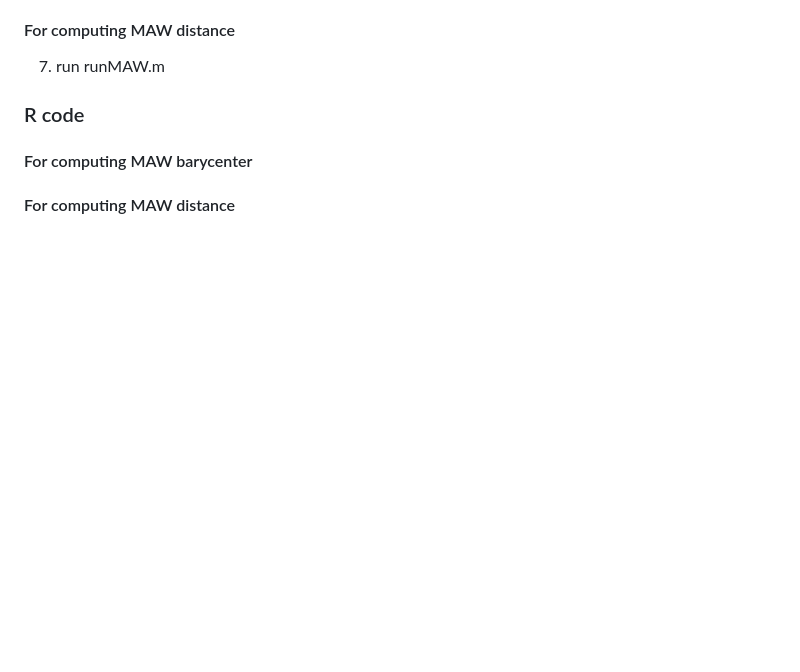
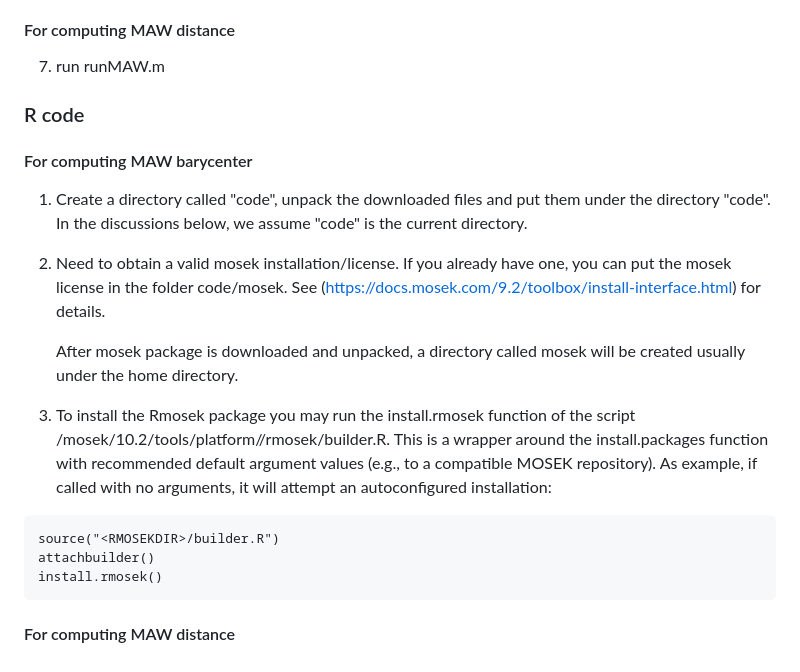
Before and after one commit to llin-lab/MAW, a Markdown page: README.md, the part around the change. Rendered like a GitHub page; blank space fills up the shorter version.

````diff
--- a/README.md
+++ b/README.md
@@ -46,4 +46,20 @@ The object in the output file named "c.*" contains all the information of the co
 ### R code
 
 #### For computing MAW barycenter
+1. Create a directory called "code", unpack the downloaded files and put them under the directory "code". In the discussions below, we assume "code" is the current directory.
+
+2. Need to obtain a valid mosek installation/license. If you already have one, you can put the mosek license in the folder code/mosek. See (https://docs.mosek.com/9.2/toolbox/install-interface.html) for details.
+
+   After mosek package is downloaded and unpacked, a directory called mosek will be created usually under the home directory.
+
+3. To install the Rmosek package you may run the install.rmosek function of the script <MSKHOME>/mosek/10.2/tools/platform/<PLATFORM>/rmosek/builder.R. This is a wrapper around the install.packages function with recommended default argument values (e.g., to a compatible MOSEK repository). As example, if called with no arguments, it will attempt an autoconfigured installation:
+```
+source("<RMOSEKDIR>/builder.R")
+attachbuilder()
+install.rmosek()
+```
+
+
+
+
 #### For computing MAW distance
````
